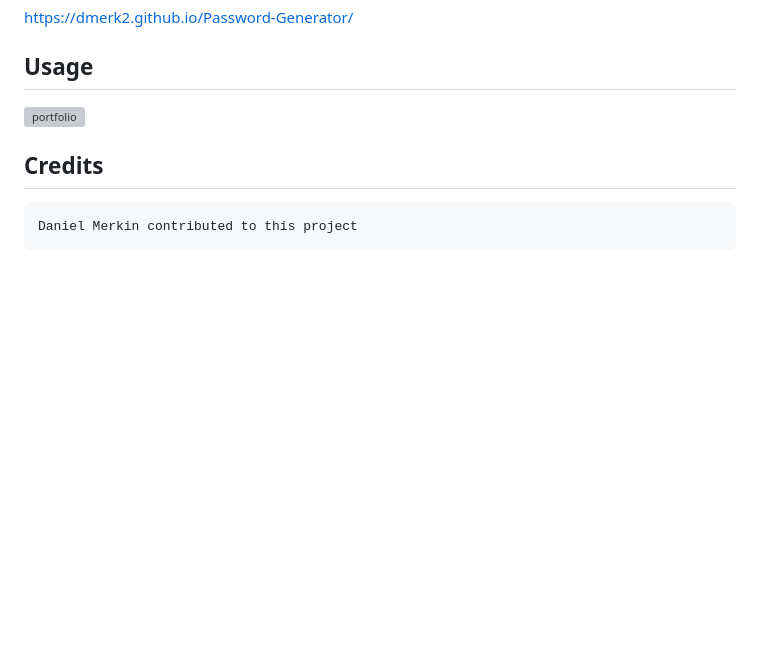
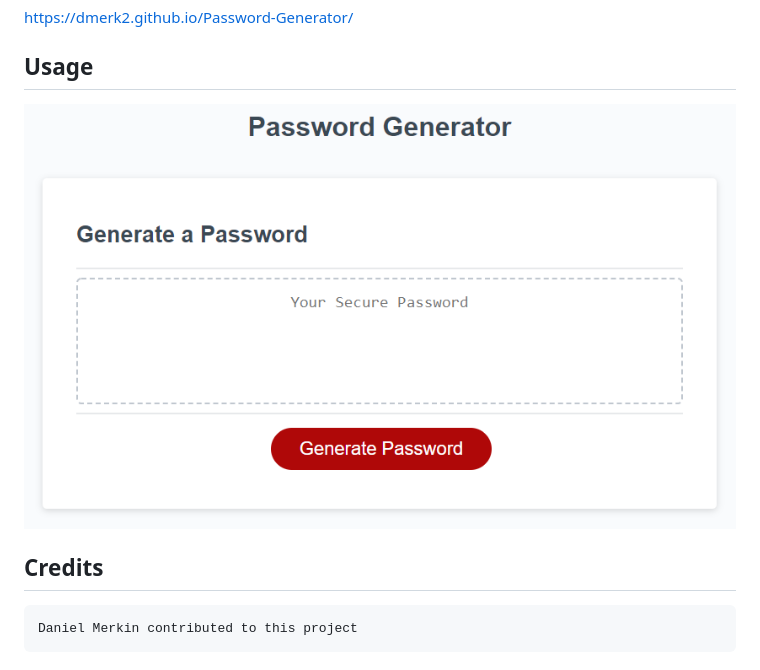
Before and after one commit to dmerk2/Password-Generator, a Markdown page: README.md, the part around the change. Drawn GitHub-style; pictures changed too: assets/images/03-javascript-homework-demo.png (added); blank space fills up the shorter version; grey boxes are pictures that could not be loaded.

```diff
--- a/README.md
+++ b/README.md
@@ -20,7 +20,7 @@ https://dmerk2.github.io/Password-Generator/
 
 ## Usage
 
-![portfolio](./assets/images/preview.gif)
+![portfolio](./assets/images/03-javascript-homework-demo.png)
 
 ## Credits
 
```
Also changed, not shown: 1 other file.
